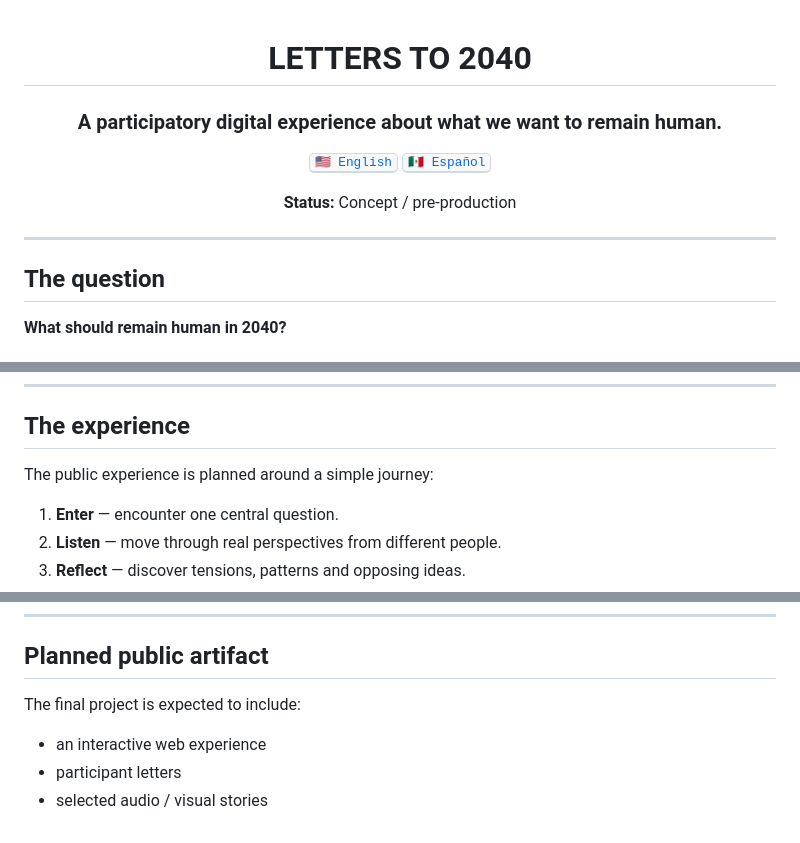
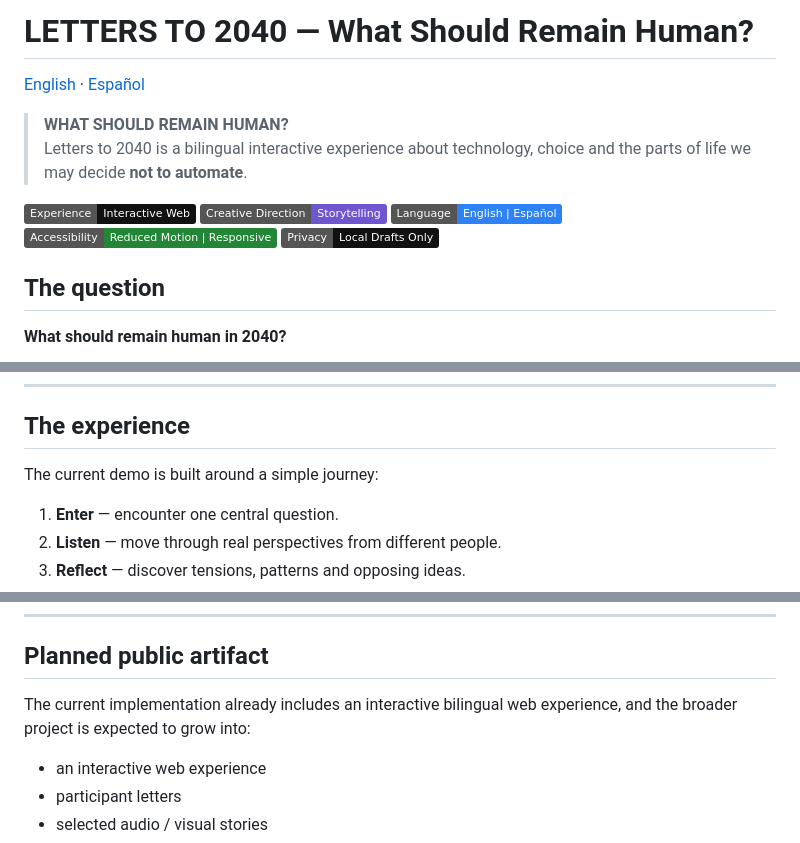
Before and after one commit to armaabetancourtt/lettersto2040, a Markdown page: README.md, 3 parts joined by grey strips. Drawn GitHub-style; badges without logos.

Commit message:
docs: restyle README header like flagship projects

```diff
--- a/README.md
+++ b/README.md
@@ -1,17 +1,15 @@
-<div align="center">
+# LETTERS TO 2040 — What Should Remain Human?
 
-# LETTERS TO 2040
+[English](README.md) · [Español](README.es.md)
 
-### A participatory digital experience about what we want to remain human.
+> **WHAT SHOULD REMAIN HUMAN?**
+> Letters to 2040 is a bilingual interactive experience about technology, choice and the parts of life we may decide **not to automate**.
 
-<a href="./README.md"><kbd>🇺🇸 English</kbd></a>
-<a href="./README.es.md"><kbd>🇲🇽 Español</kbd></a>
-
-**Status:** Concept / pre-production
-
-</div>
-
----
+![Experience](https://img.shields.io/badge/Experience-Interactive_Web-111111)
+![Storytelling](https://img.shields.io/badge/Creative_Direction-Storytelling-6E56CF)
+![Bilingual](https://img.shields.io/badge/Language-English_%7C_Espa%C3%B1ol-2F81F7)
+![Accessibility](https://img.shields.io/badge/Accessibility-Reduced_Motion_%7C_Responsive-238636)
+![Privacy](https://img.shields.io/badge/Privacy-Local_Drafts_Only-111111)
 
 ## The question
 
@@ -27,7 +25,7 @@ The project will explore questions around technology, creativity, attention, rel
 
 ## The experience
 
-The public experience is planned around a simple journey:
+The current demo is built around a simple journey:
 
 1. **Enter** — encounter one central question.
 2. **Listen** — move through real perspectives from different people.
@@ -131,7 +129,7 @@ These documents are intentionally public so the project can show how the final o
 
 ## Planned public artifact
 
-The final project is expected to include:
+The current implementation already includes an interactive bilingual web experience, and the broader project is expected to grow into:
 
 - an interactive web experience
 - participant letters
```
